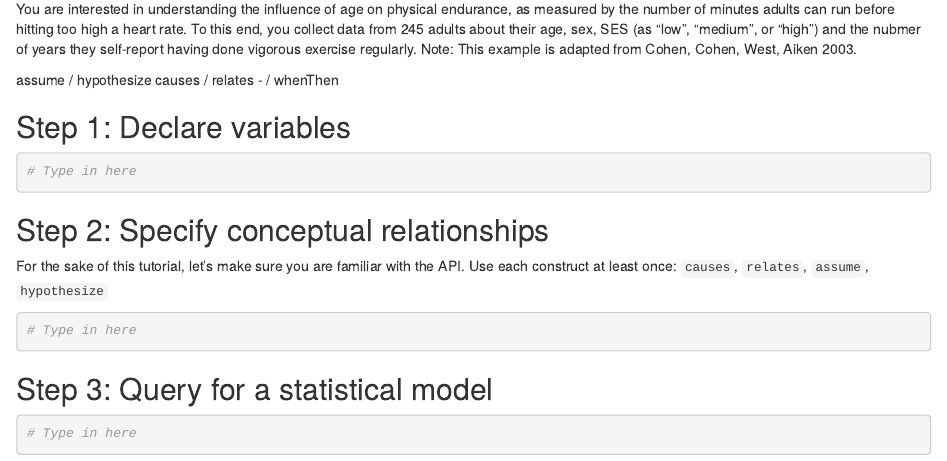
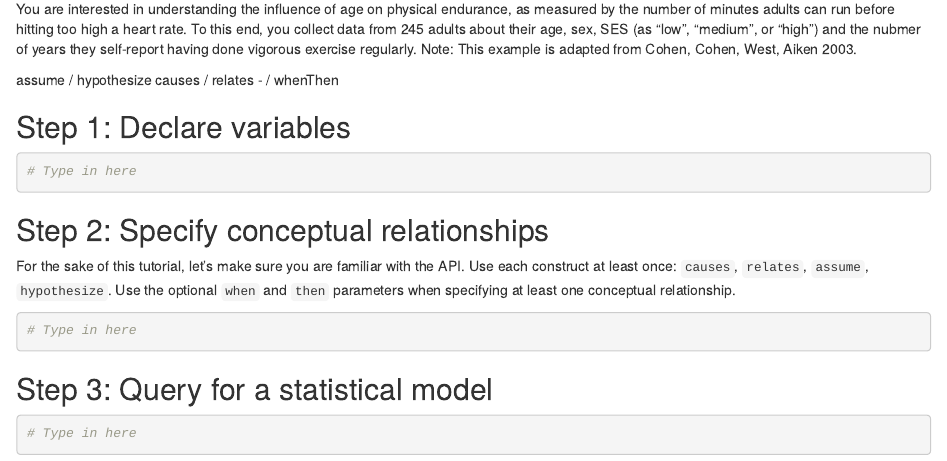
Before and after one commit to emjun/rTisane, an R Markdown document (tutorial/tutorial.Rmd): the page in a window 1100 px wide, from 130 px down. Rendered offline with R 4.5, knitr and Pandoc, with nearby package versions.

Commit message:
Minor edit to tutorial

````diff
--- a/tutorial/tutorial.Rmd
+++ b/tutorial/tutorial.Rmd
@@ -23,7 +23,8 @@ categories - order, not ordered - SES; sex -->
 ```
 
 ## Step 2: Specify conceptual relationships
-For the sake of this tutorial, let's make sure you are familiar with the API. Use each construct at least once: ``causes``, ``relates``, ``assume``, ``hypothesize``
+For the sake of this tutorial, let's make sure you are familiar with the API. Use each construct at least once: ``causes``, ``relates``, ``assume``, ``hypothesize``.
+Use the optional ``when`` and ``then`` parameters when specifying at least one conceptual relationship.
 ```R
 # Type in here
 ```
````
